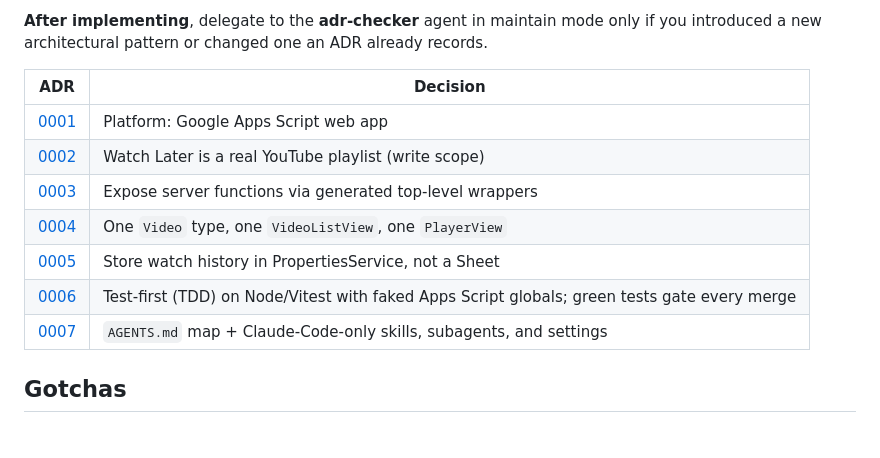
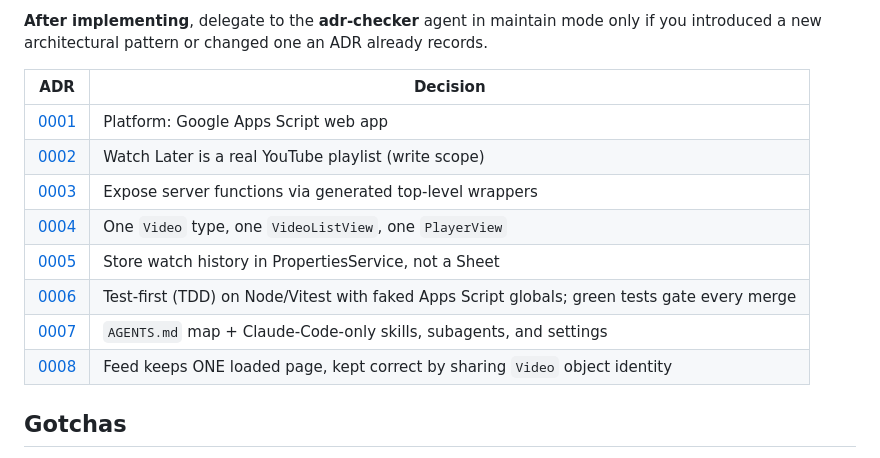
Before and after one commit to guplem/MyTube, a Markdown page: AGENTS.md, the part around the change. Rendered like a GitHub page.

```diff
--- a/AGENTS.md
+++ b/AGENTS.md
@@ -222,15 +222,16 @@ the component reuse model, feed caching/paging, and deployment/CI/auto-merge.
 only if you introduced a new architectural pattern or changed one an ADR already
 records.
 
-| ADR                                                                | Decision                                                                                     |
-| ------------------------------------------------------------------ | -------------------------------------------------------------------------------------------- |
-| [0001](adr/0001-use-google-apps-script.md)                         | Platform: Google Apps Script web app                                                         |
-| [0002](adr/0002-watch-later-as-real-youtube-playlist.md)           | Watch Later is a real YouTube playlist (write scope)                                         |
-| [0003](adr/0003-expose-server-functions-via-top-level-wrappers.md) | Expose server functions via generated top-level wrappers                                     |
-| [0004](adr/0004-component-reuse-model.md)                          | One `Video` type, one `VideoListView`, one `PlayerView`                                      |
-| [0005](adr/0005-store-history-in-properties.md)                    | Store watch history in PropertiesService, not a Sheet                                        |
-| [0006](adr/0006-test-first-with-faked-apps-script.md)              | Test-first (TDD) on Node/Vitest with faked Apps Script globals; green tests gate every merge |
-| [0007](adr/0007-agent-docs-structure.md)                           | `AGENTS.md` map + Claude-Code-only skills, subagents, and settings                           |
+| ADR                                                                  | Decision                                                                                     |
+| -------------------------------------------------------------------- | -------------------------------------------------------------------------------------------- |
+| [0001](adr/0001-use-google-apps-script.md)                           | Platform: Google Apps Script web app                                                         |
+| [0002](adr/0002-watch-later-as-real-youtube-playlist.md)             | Watch Later is a real YouTube playlist (write scope)                                         |
+| [0003](adr/0003-expose-server-functions-via-top-level-wrappers.md)   | Expose server functions via generated top-level wrappers                                     |
+| [0004](adr/0004-component-reuse-model.md)                            | One `Video` type, one `VideoListView`, one `PlayerView`                                      |
+| [0005](adr/0005-store-history-in-properties.md)                      | Store watch history in PropertiesService, not a Sheet                                        |
+| [0006](adr/0006-test-first-with-faked-apps-script.md)                | Test-first (TDD) on Node/Vitest with faked Apps Script globals; green tests gate every merge |
+| [0007](adr/0007-agent-docs-structure.md)                             | `AGENTS.md` map + Claude-Code-only skills, subagents, and settings                           |
+| [0008](adr/0008-single-kept-feed-page-via-shared-object-identity.md) | Feed keeps ONE loaded page, kept correct by sharing `Video` object identity                  |
 
 ## Gotchas
 
```
Also changed, not shown: adr/0008-single-kept-feed-page-via-shared-object-identity.md (added, +75 -0 lines).
